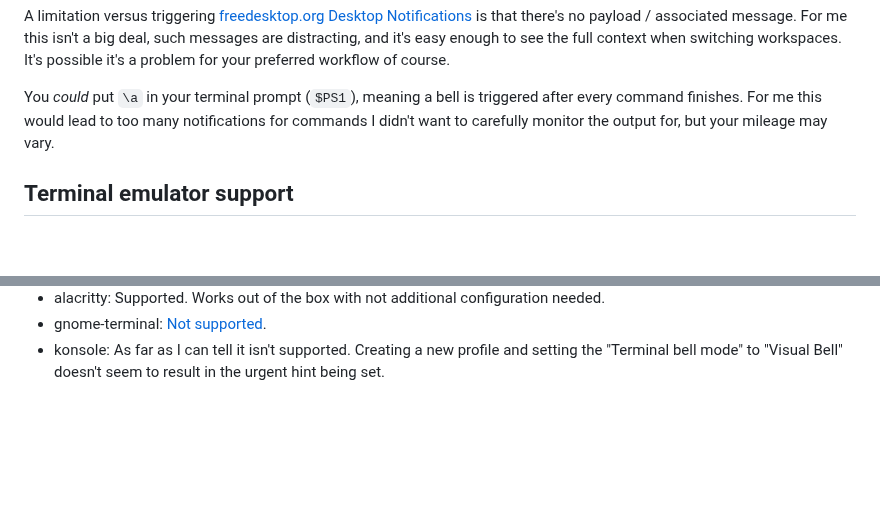
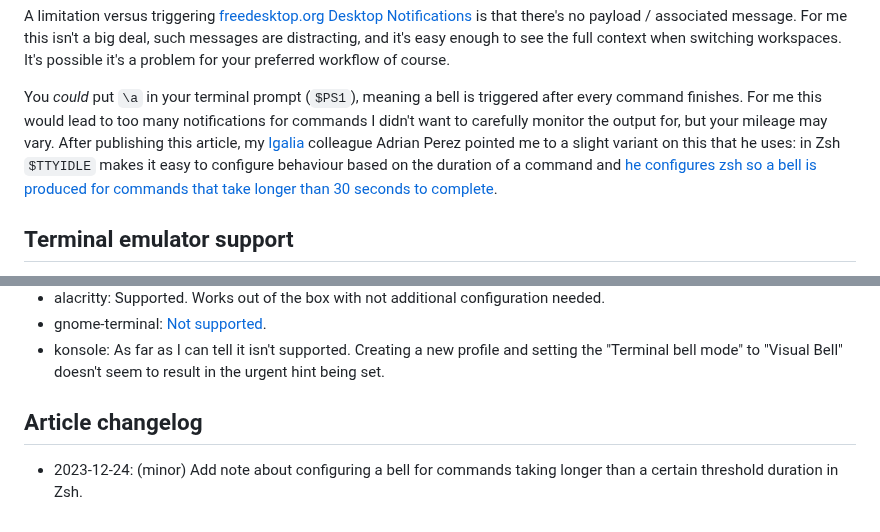
Before and after one commit to muxup/muxup-site, a Markdown page: pages/2023q4/let-the-terminal-bells-ring-out.md, 2 parts joined by grey strips. GitHub-like rendering; blank space fills up the shorter version.

Commit message:
[content] Add note about Adrian's zsh config for bell after commands taking >30s

```diff
--- a/pages/2023q4/let-the-terminal-bells-ring-out.md
+++ b/pages/2023q4/let-the-terminal-bells-ring-out.md
@@ -69,7 +69,13 @@ workflow of course.
 You _could_ put `\a` in your terminal prompt (`$PS1`), meaning a bell is
 triggered after every command finishes. For me this would lead to too many
 notifications for commands I didn't want to carefully monitor the output for,
-but your mileage may vary.
+but your mileage may vary. After publishing this article, my
+[Igalia](https://igalia.com) colleague Adrian Perez pointed me to a slight
+variant on this that he uses: in Zsh `$TTYIDLE` makes it easy to configure
+behaviour based on the duration of a command and [he configures zsh so a bell
+is produced for commands that take longer than 30
+seconds to
+complete](https://github.com/aperezdc/dotfiles/blob/ce6a240bcbcac7b796895da581f0a6c5f23f31d5/dot.zsh--rc.zsh#L392).
 
 ## Terminal emulator support
 
@@ -93,3 +99,7 @@ the X11 urgent hint:
 * konsole: As far as I can tell it isn't supported. Creating a new profile and
   setting the "Terminal bell mode" to "Visual Bell" doesn't seem to result in
   the urgent hint being set.
+
+## Article changelog
+* 2023-12-24: (minor) Add note about configuring a bell for commands taking
+  longer than a certain threshold duration in Zsh.
```
